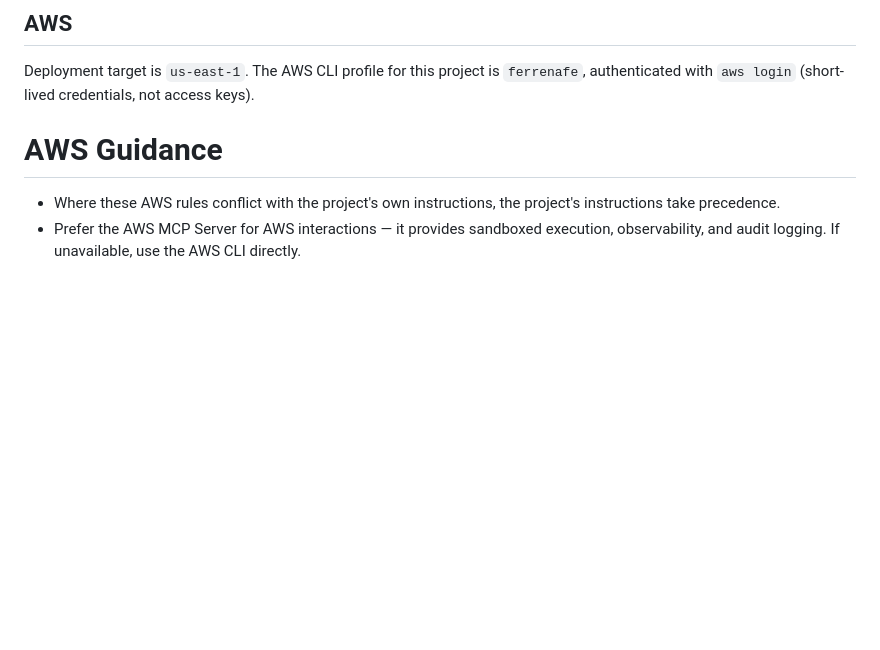
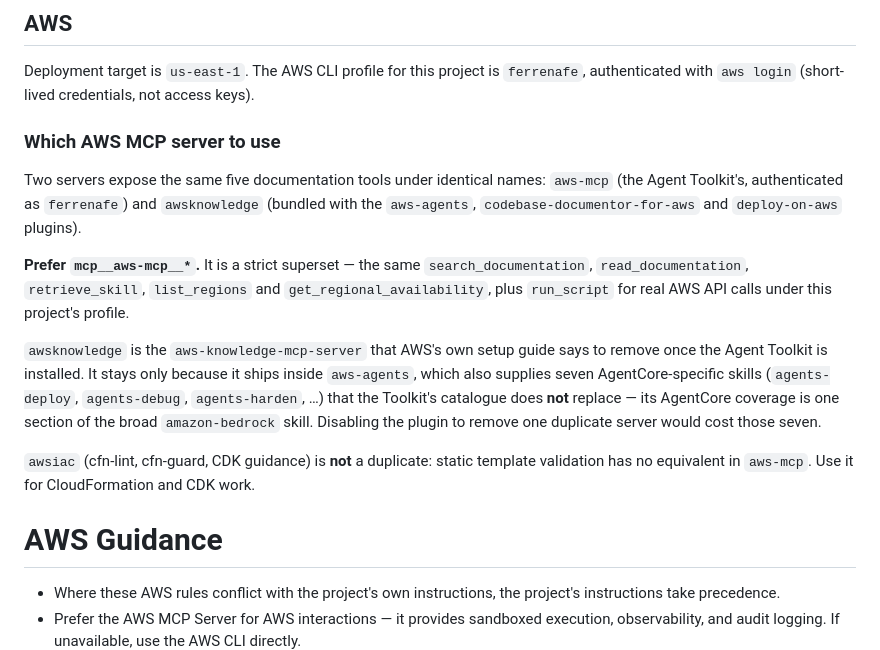
Before and after one commit to Akemid/ferrenafe-rain-alert, a Markdown page: CLAUDE.md, the part around the change. Rendered like a GitHub page; blank space fills up the shorter version.

Commit message:
docs: state which AWS MCP server to prefer, and why the duplicate stays
AWS's own setup guide says to remove `aws-knowledge-mcp-server` once the
Agent Toolkit is installed, because running both leaves the agent choosing
between overlapping tools. Verified that overlap rather than assuming it: the
plugin-supplied `awsknowledge` exposes exactly five tools and `aws-mcp`
exposes the same five under identical names plus `run_script`,
`get_presigned_url` and `get_tasks`. A strict subset.

It stays anyway. `awsknowledge` ships inside `aws-agents`, which also supplies
seven AgentCore-specific skills — `agents-deploy` is the one this deploy is
following — and the Toolkit's catalogue does not replace them: searching it
for AgentCore returns one hit, a section of the broad `amazon-bedrock` skill.
Disabling a plugin to drop one duplicate server would cost seven skills we are
using this week, to save tokens.

So the duplication is resolved by stating the preference instead of by
removing capability, which is what the guide was actually protecting against.

`awsiac` is recorded as explicitly not a duplicate — cfn-lint and cfn-guard
do static template validation, and `aws-mcp` has no equivalent.

Co-Authored-By: Claude Opus 5 (1M context) <noreply@anthropic.com>

```diff
--- a/CLAUDE.md
+++ b/CLAUDE.md
@@ -61,6 +61,30 @@ Deployment target is `us-east-1`. The AWS CLI profile for this project is
 `ferrenafe`, authenticated with `aws login` (short-lived credentials, not
 access keys).
 
+### Which AWS MCP server to use
+
+Two servers expose the same five documentation tools under identical names:
+`aws-mcp` (the Agent Toolkit's, authenticated as `ferrenafe`) and
+`awsknowledge` (bundled with the `aws-agents`, `codebase-documentor-for-aws`
+and `deploy-on-aws` plugins).
+
+**Prefer `mcp__aws-mcp__*`.** It is a strict superset — the same
+`search_documentation`, `read_documentation`, `retrieve_skill`,
+`list_regions` and `get_regional_availability`, plus `run_script` for real
+AWS API calls under this project's profile.
+
+`awsknowledge` is the `aws-knowledge-mcp-server` that AWS's own setup guide
+says to remove once the Agent Toolkit is installed. It stays only because it
+ships inside `aws-agents`, which also supplies seven AgentCore-specific
+skills (`agents-deploy`, `agents-debug`, `agents-harden`, …) that the
+Toolkit's catalogue does **not** replace — its AgentCore coverage is one
+section of the broad `amazon-bedrock` skill. Disabling the plugin to remove
+one duplicate server would cost those seven.
+
+`awsiac` (cfn-lint, cfn-guard, CDK guidance) is **not** a duplicate: static
+template validation has no equivalent in `aws-mcp`. Use it for CloudFormation
+and CDK work.
+
 <!-- BEGIN AWS Agent Toolkit rules -->
 
 # AWS Guidance
```
